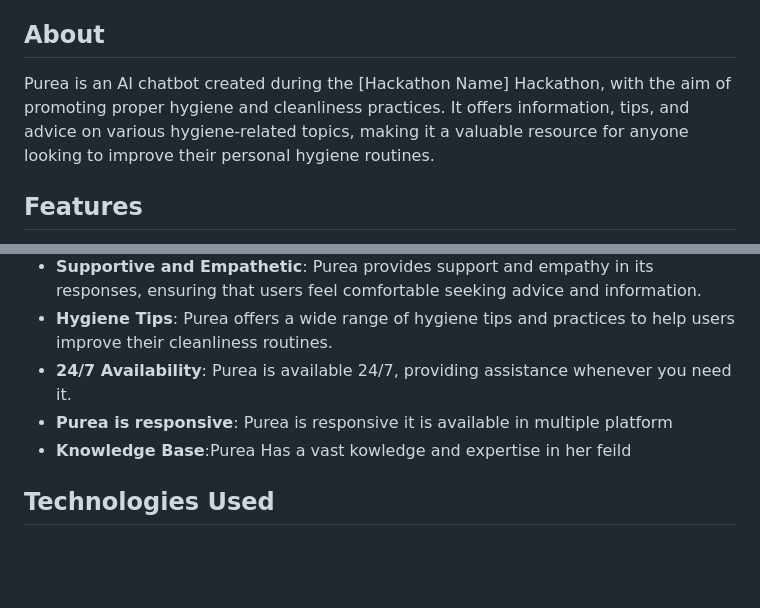
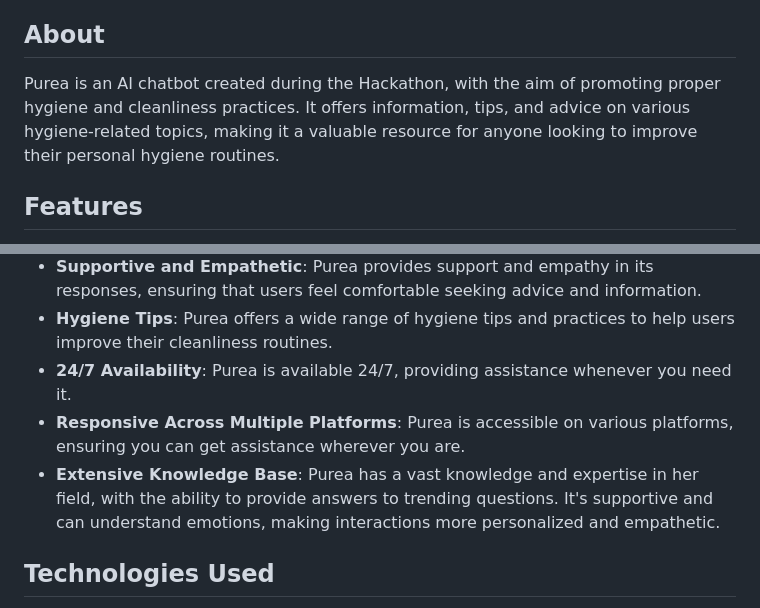
Before and after one commit to Darshan-hegde04/Purea_hygiene_Assistant, a Markdown page: README.md, 2 parts joined by grey strips. Drawn GitHub-style; blank space fills up the shorter version.

```diff
--- a/README.md
+++ b/README.md
@@ -13,7 +13,7 @@ Purea is your innovative hygiene and cleanliness assistant, developed for the [H
 - [License](#license)
 
 ## About
-Purea is an AI chatbot created during the [Hackathon Name] Hackathon, with the aim of promoting proper hygiene and cleanliness practices. It offers information, tips, and advice on various hygiene-related topics, making it a valuable resource for anyone looking to improve their personal hygiene routines.
+Purea is an AI chatbot created during the  Hackathon, with the aim of promoting proper hygiene and cleanliness practices. It offers information, tips, and advice on various hygiene-related topics, making it a valuable resource for anyone looking to improve their personal hygiene routines.
 
 ## Features
 - **Smart Enough to Decline Off-Topic Conversation**: Purea is programmed to provide informative responses related to hygiene and cleanliness. It politely declines to answer any off-topic questions, ensuring the conversation stays on point.
@@ -21,8 +21,9 @@ Purea is an AI chatbot created during the [Hackathon Name] Hackathon, with the a
 - **Supportive and Empathetic**: Purea provides support and empathy in its responses, ensuring that users feel comfortable seeking advice and information.
 - **Hygiene Tips**: Purea offers a wide range of hygiene tips and practices to help users improve their cleanliness routines.
 - **24/7 Availability**: Purea is available 24/7, providing assistance whenever you need it.
-- **Purea is responsive**: Purea is responsive it is available in multiple platform
-- **Knowledge Base**:Purea Has a vast kowledge and expertise in her feild
+- **Responsive Across Multiple Platforms**: Purea is accessible on various platforms, ensuring you can get assistance wherever you are.
+- **Extensive Knowledge Base**: Purea has a vast knowledge and expertise in her field, with the ability to provide answers to trending questions. It's supportive and can understand emotions, making interactions more personalized and empathetic.
+
 
 ## Technologies Used
 - Python
```
Also changed, not shown: other parts of README.md (+1 -2 lines).
